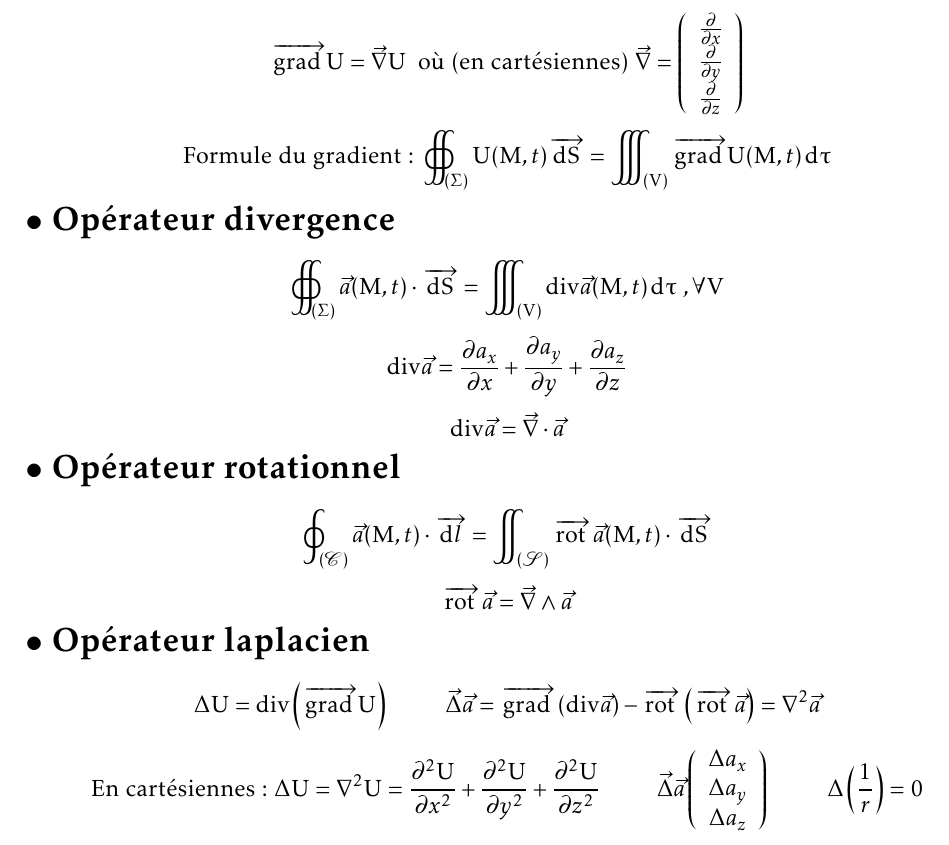
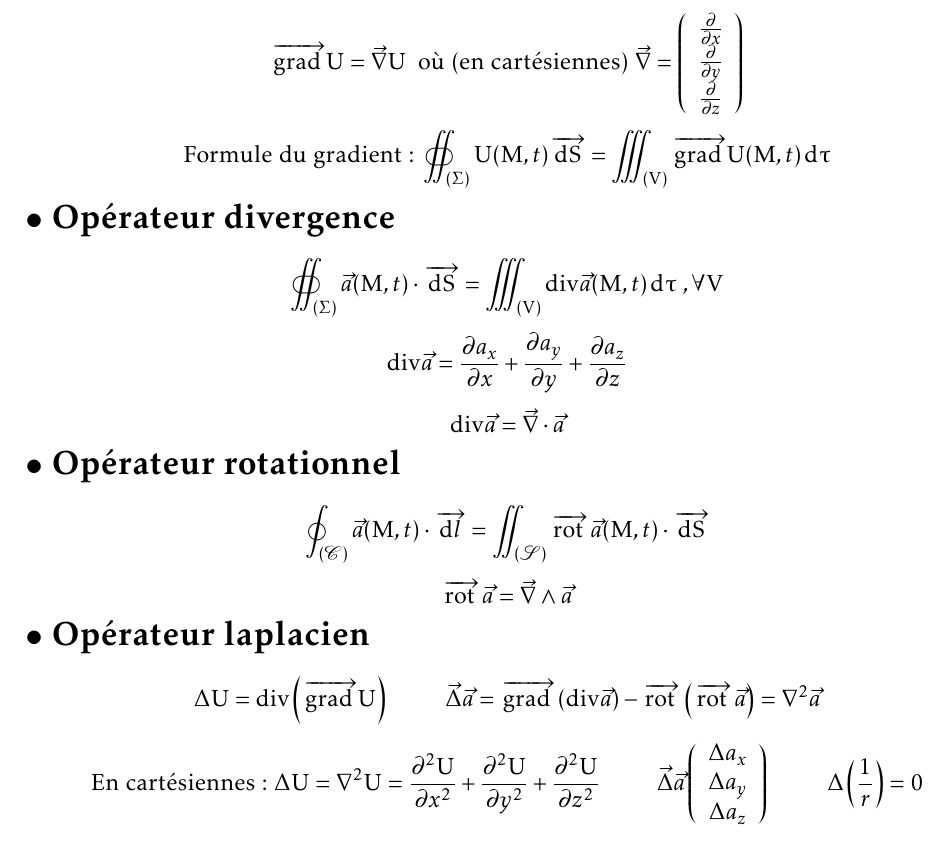
Before and after one commit to alexmick/FormulairePhy, a LaTeX document (FormulairePhy.Spe.tex): part of page 1 of 3, cut so that both start at the same text. Compiled offline with pdfLaTeX; the source files are stored in an older character set and shown here as Unicode.

Commit message:
Ajout de esint pour des jolies intégrales

```diff
--- a/FormulairePhy.Spe.tex
+++ b/FormulairePhy.Spe.tex
@@ -5,6 +5,7 @@
 \usepackage[top=1cm, bottom=1cm, left=2cm, right=2cm]{geometry}
 %\usepackage{layout}
 \usepackage[frenchstyle,narrowiints]{kpfonts}
+\usepackage{esint}
 
 %%       Zone Mise en page
 %\setlength{\oddsidemargin}{0cm}
```
